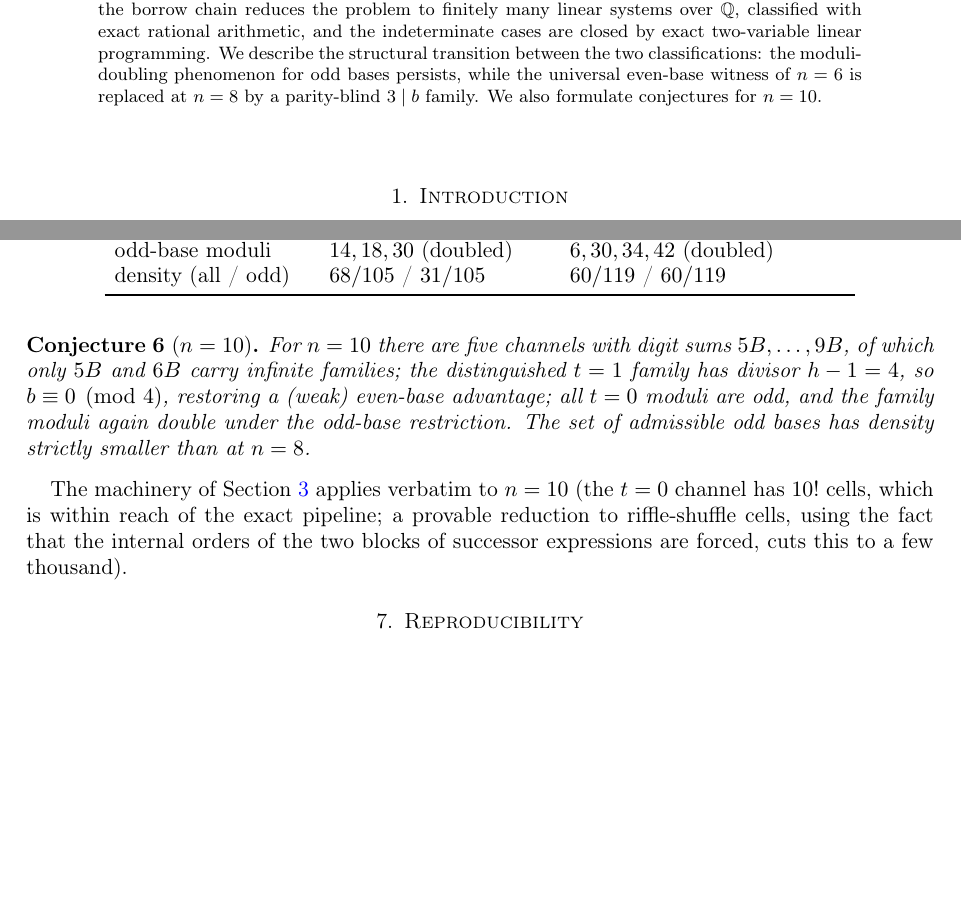
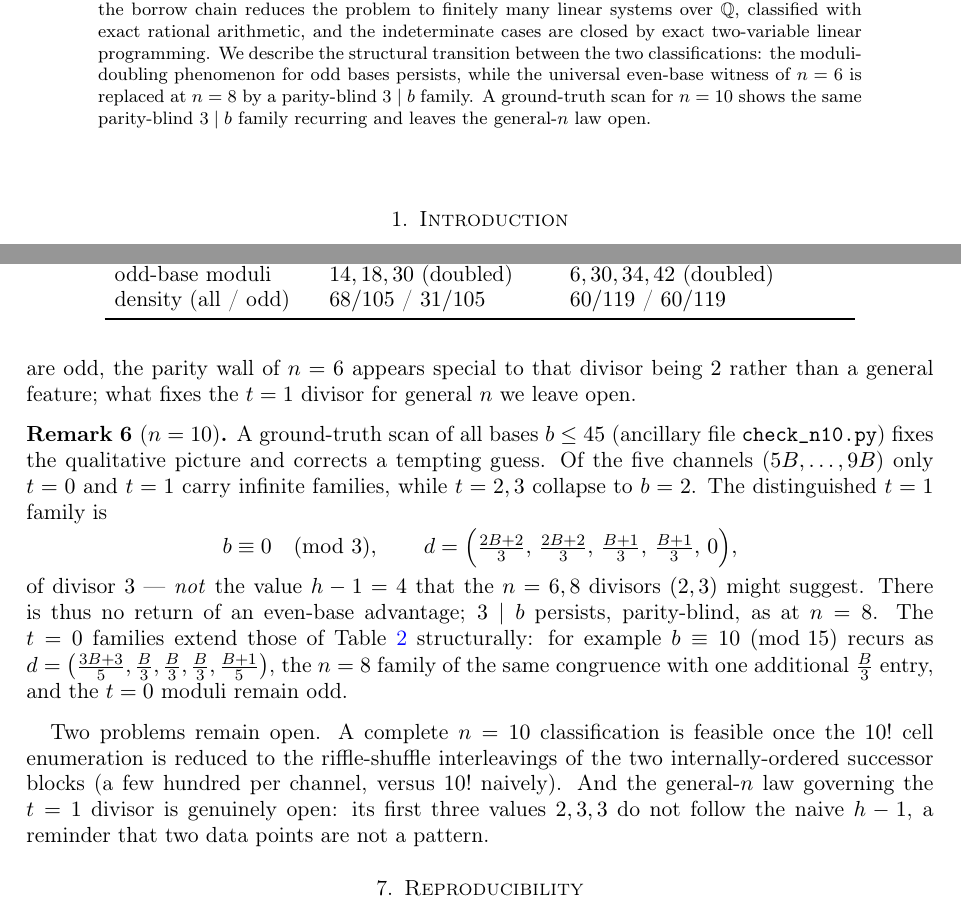
Before and after one commit to kayaayd-simlab/kaprekar-fixed-points, a LaTeX paper (paper/kaprekar_kfp_n6_n8.tex): two parts of pages 1 and 6 of 7, joined at a grey line, cut so that both start at the same text, the shorter picture padded with empty space. Compiled offline with pdfLaTeX.

Commit message:
Correct n=10 conjecture: t=1 family is 3|b (divisor 3), not mod 4
A ground-truth scan (check_n10.py, b<=45) refutes the earlier guess that
the n=10 t=1 divisor would be h-1=4. It is 3, so 3|b persists and no
even-base advantage returns. Replace Conjecture 6 with a data-grounded
remark plus the genuine open problems (full n=10 classification via
riffle-shuffle reduction; general-n t=1 divisor law, values 2,3,3).

```diff
--- a/paper/kaprekar_kfp_n6_n8.tex
+++ b/paper/kaprekar_kfp_n6_n8.tex
@@ -41,8 +41,9 @@ arithmetic, and the indeterminate cases are closed by exact
 two-variable linear programming. We describe the structural transition
 between the two classifications: the moduli-doubling phenomenon for odd
 bases persists, while the universal even-base witness of $n=6$ is
-replaced at $n=8$ by a parity-blind $3\mid b$ family. We also formulate
-conjectures for $n=10$.
+replaced at $n=8$ by a parity-blind $3\mid b$ family. A ground-truth
+scan for $n=10$ shows the same parity-blind $3\mid b$ family recurring
+and leaves the general-$n$ law open.
 \end{abstract}
 
 \maketitle
@@ -419,18 +418,35 @@ artefact of $h-1=2$, not a general feature.
+parity-blind. Since all $t=0$ moduli are odd, the parity wall of $n=6$
+appears special to that divisor being $2$ rather than a general
+feature; what fixes the $t=1$ divisor for general $n$ we leave open.
 
-\begin{conjecture}[$n=10$]\label{conj:n10}
-For $n=10$ there are five channels with digit sums $5B,\dots,9B$, of
-which only $5B$ and $6B$ carry infinite families; the distinguished
-$t=1$ family has divisor $h-1=4$, so $b\equiv 0\pmod 4$, restoring a
-(weak) even-base advantage; all $t=0$ moduli are odd, and the family
-moduli again double under the odd-base restriction. The set of
-admissible odd bases has density strictly smaller than at $n=8$.
-\end{conjecture}
+\begin{remark}[$n=10$]\label{rem:n10}
+A ground-truth scan of all bases $b\le 45$ (ancillary file
+\texttt{check\_n10.py}) fixes the qualitative picture and corrects a
+tempting guess. Of the five channels ($5B,\dots,9B$) only $t=0$ and
+$t=1$ carry infinite families, while $t=2,3$ collapse to $b=2$. The
+distinguished $t=1$ family is
+\[
+b\equiv 0 \pmod 3,\qquad
+d=\Bigl(\tfrac{2B+2}{3},\,\tfrac{2B+2}{3},\,\tfrac{B+1}{3},\,
+\tfrac{B+1}{3},\,0\Bigr),
+\]
+of divisor $3$ --- \emph{not} the value $h-1=4$ that the $n=6,8$
+divisors $(2,3)$ might suggest. There is thus no return of an even-base
+advantage; $3\mid b$ persists, parity-blind, as at $n=8$. The $t=0$
+families extend those of Table~\ref{tab:n8} structurally: for example
+$b\equiv 10\pmod{15}$ recurs as
+$d=\bigl(\tfrac{3B+3}{5},\tfrac{B}{3},\tfrac{B}{3},\tfrac{B}{3},
+\tfrac{B+1}{5}\bigr)$, the $n=8$ family of the same congruence with one
+additional $\tfrac{B}{3}$ entry, and the $t=0$ moduli remain odd.
+\end{remark}
 
-The machinery of Section~\ref{sec:method} applies verbatim to $n=10$
-(the $t=0$ channel has $10!$ cells, which is within reach of the exact
-pipeline; a provable reduction to riffle-shuffle cells, using the fact
-that the internal orders of the two blocks of successor expressions
-are forced, cuts this to a few thousand).
+Two problems remain open. A complete $n=10$ classification is feasible
+once the $10!$ cell enumeration is reduced to the riffle-shuffle
+interleavings of the two internally-ordered successor blocks (a few
+hundred per channel, versus $10!$ naively). And the general-$n$ law
+governing the $t=1$ divisor is genuinely open: its first three values
+$2,3,3$ do not follow the naive $h-1$, a reminder that two data
+points are not a pattern.
 
 \section{Reproducibility}
 
```
Also changed, not shown: paper/kaprekar_kfp_n6_n8.tex (10 more changed lines), 1 other file.
